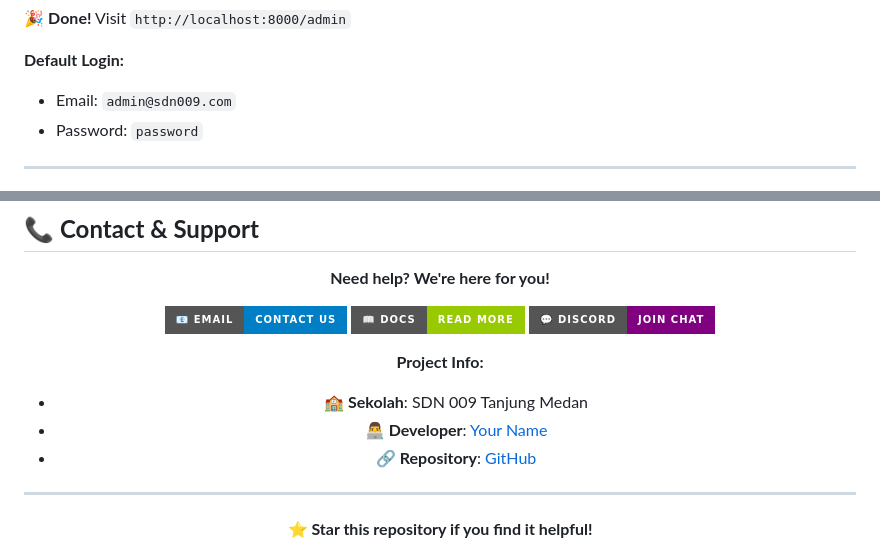
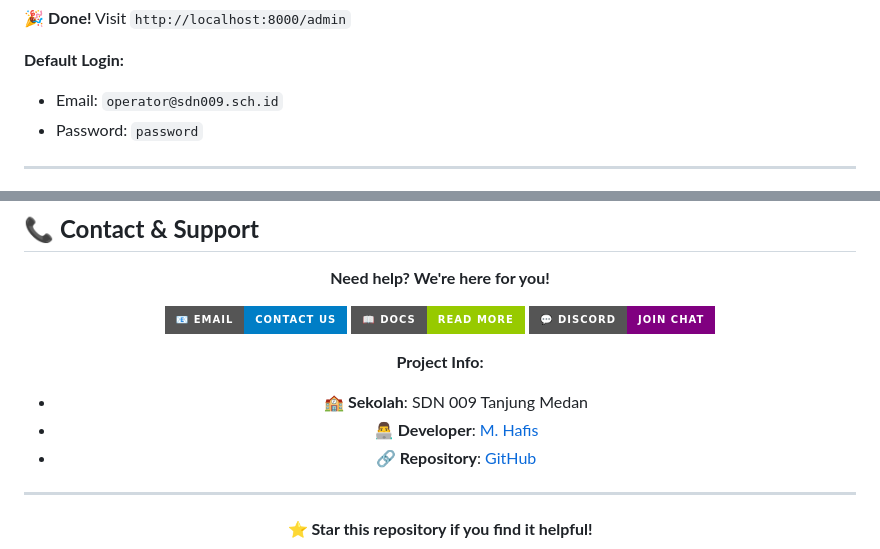
Before and after one commit to fixxyinhere/digital-arsip-sdn009, a Markdown page: README.md, 2 parts joined by grey strips. Rendered like a GitHub page; badges without logos.

```diff
--- a/README.md
+++ b/README.md
@@ -133,7 +133,7 @@ php artisan serve
 🎉 **Done!** Visit `http://localhost:8000/admin`
 
 **Default Login:**
-- Email: `admin@sdn009.com`
+- Email: `operator@sdn009.sch.id`
 - Password: `password`
 
 ---
@@ -380,7 +380,7 @@ Proyek ini dilisensikan di bawah [MIT License](LICENSE) - lihat file LICENSE unt
 
 **Project Info:**
 - 🏫 **Sekolah**: SDN 009 Tanjung Medan
-- 👨‍💻 **Developer**: [Your Name](https://github.com/fixxyinhere)
+- 👨‍💻 **Developer**: [M. Hafis](https://github.com/fixxyinhere)
 - 🔗 **Repository**: [GitHub](https://github.com/fixxyinhere/digital-arsip-sdn009)
 <!-- - 🌐 **Live Demo**: [Vercel](https://your-app.vercel.app) -->
 
```
